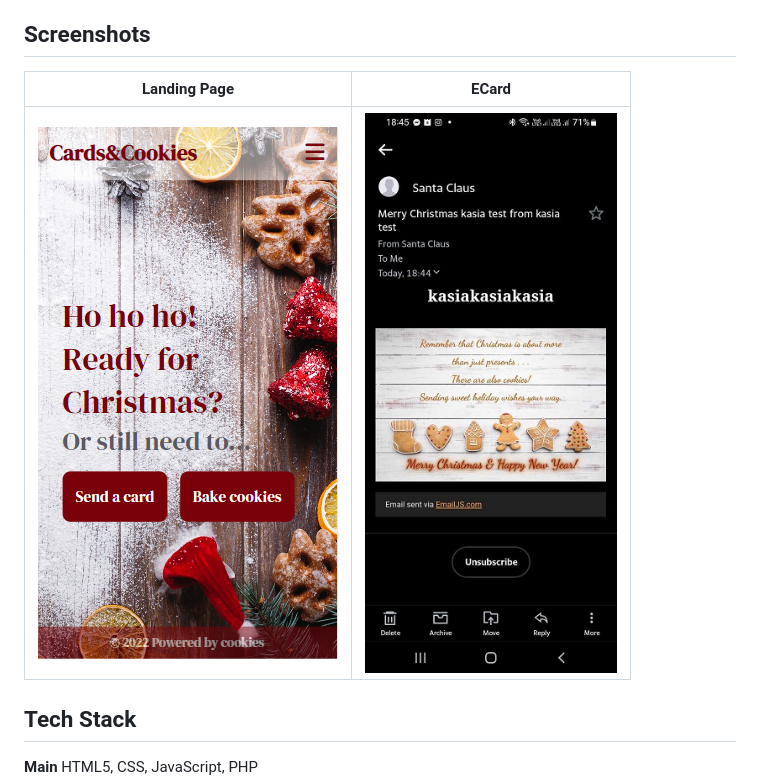
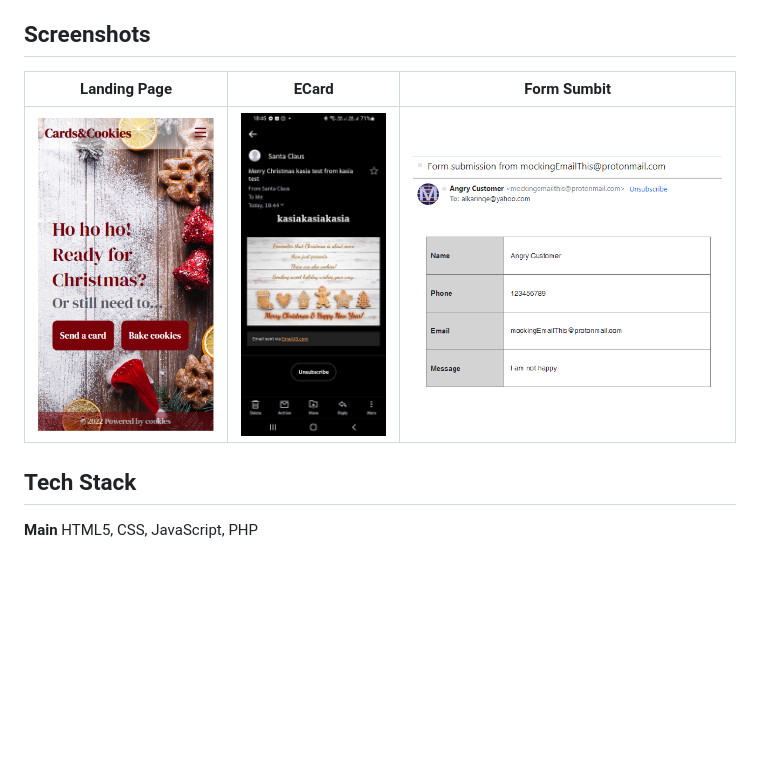
Before and after one commit to neternefer/cards-cookies, a Markdown page: README.md, the part around the change. Rendered like a GitHub page; pictures changed too: img/form.png (added); blank space fills up the shorter version.

```diff
--- a/README.md
+++ b/README.md
@@ -27,9 +27,9 @@ Final project of CFG Web Dev Kickstarter - a simple holiday card generator and c
 
 ## Screenshots
 
-Landing Page             |  ECard
-:-------------------------:|:-------------------------:
-![](https://github.com/neternefer/cards-cookies/blob/main/img/landingPage.png?raw=true) | ![](https://github.com/neternefer/cards-cookies/blob/main/img/ecard.jpg?raw=true)
+Landing Page             |  ECard                    |  Form Sumbit
+:-------------------------:|:-------------------------: |:-------------------------: |
+![](https://github.com/neternefer/cards-cookies/blob/main/img/landingPage.png?raw=true) | ![](https://github.com/neternefer/cards-cookies/blob/main/img/ecard.jpg?raw=true) | ![](https://github.com/neternefer/cards-cookies/blob/main/img/form.png?raw=true)
 
 
 ## Tech Stack
```
Also changed, not shown: 5 other files.
